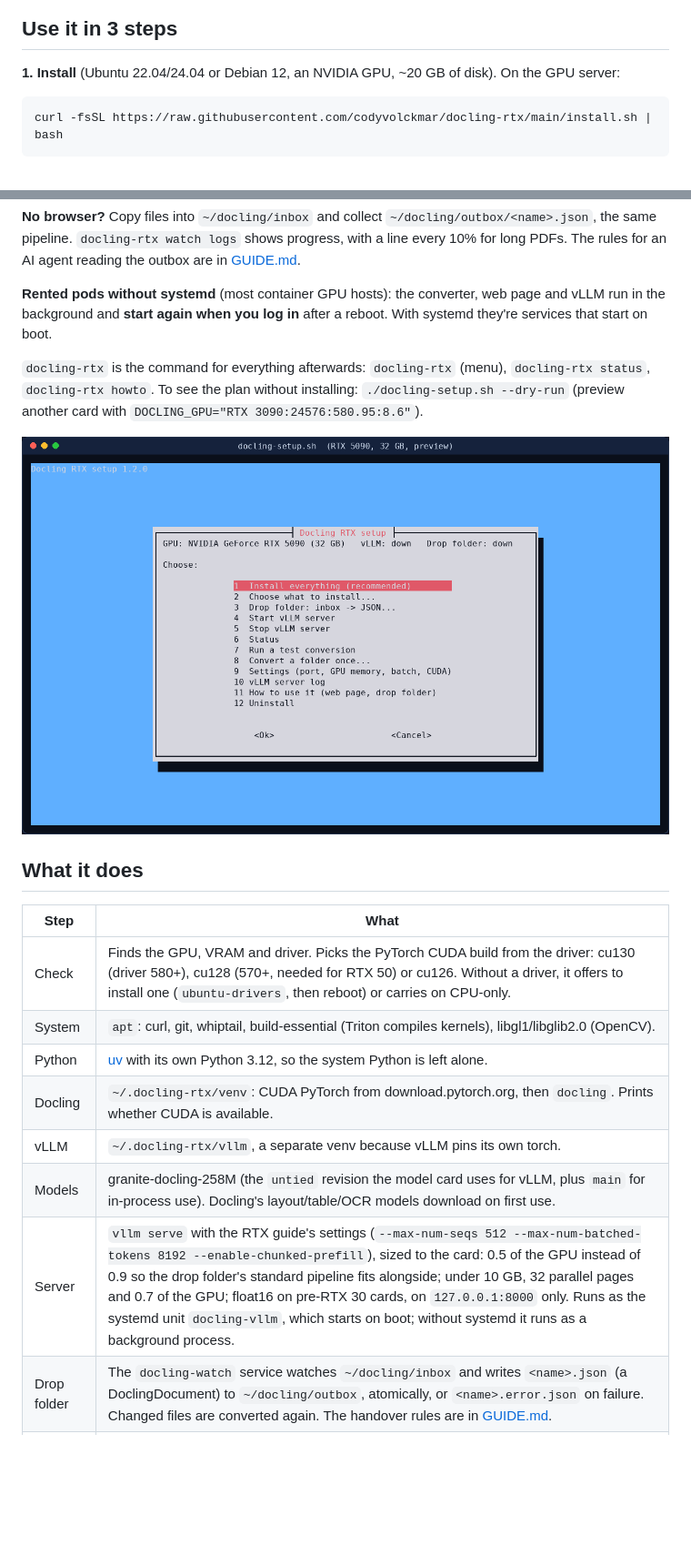
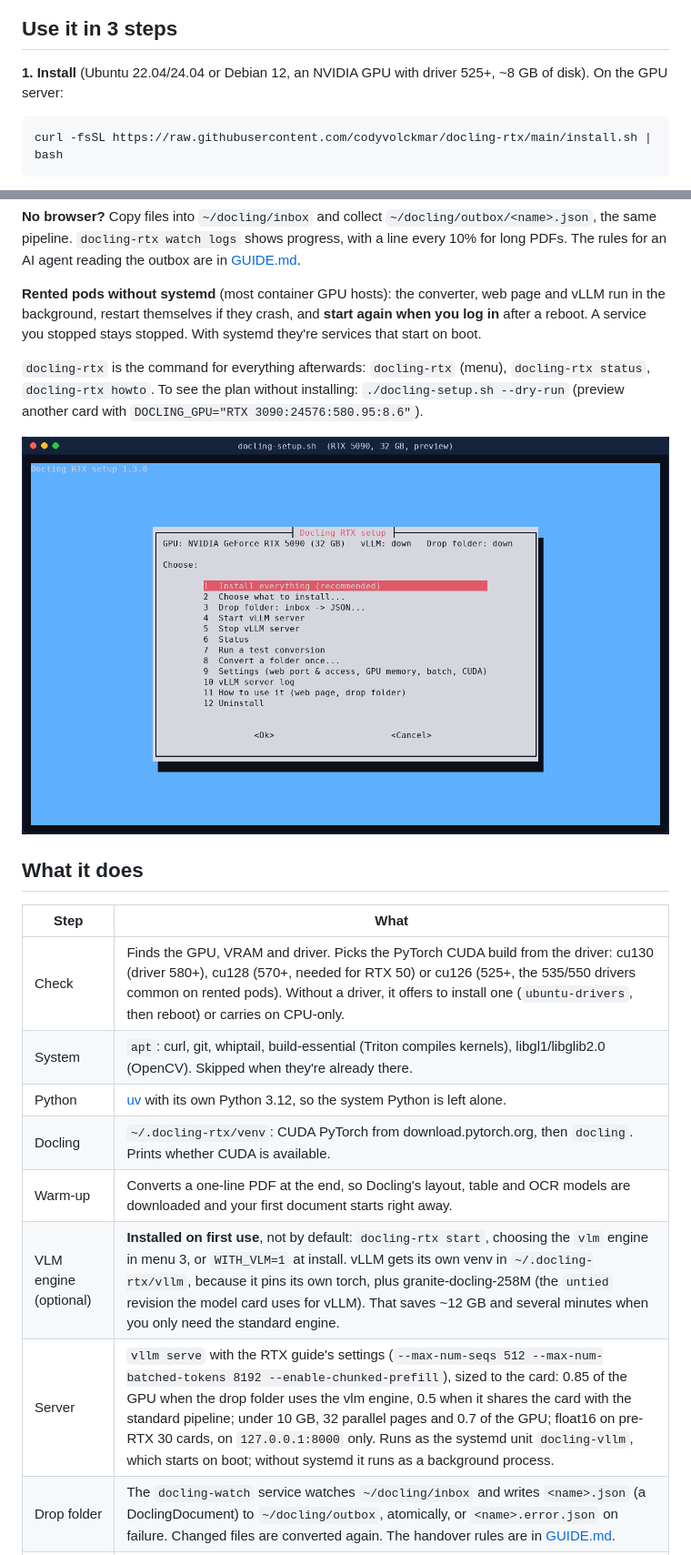
Before and after one commit to codyvolckmar/docling-rtx, a Markdown page: README.md, 2 parts joined by grey strips. Shown at 91% size. Drawn GitHub-style; pictures changed too: docs/img/01-menu.png; blank space fills up the shorter version.

````diff
--- a/README.md
+++ b/README.md
@@ -8,7 +8,7 @@ It installs [Docling](https://github.com/docling-project/docling) on CUDA PyTorc
 
 ## Use it in 3 steps
 
-**1. Install** (Ubuntu 22.04/24.04 or Debian 12, an NVIDIA GPU, ~20 GB of disk). On the GPU server:
+**1. Install** (Ubuntu 22.04/24.04 or Debian 12, an NVIDIA GPU with driver 525+, ~8 GB of disk). On the GPU server:
 
 ```bash
 curl -fsSL https://raw.githubusercontent.com/codyvolckmar/docling-rtx/main/install.sh | bash
@@ -39,7 +39,7 @@ Or use the menu: `docling-rtx`, Settings. Public mode prints `http://<server-ip>
 
 **No browser?** Copy files into `~/docling/inbox` and collect `~/docling/outbox/<name>.json`, the same pipeline. `docling-rtx watch logs` shows progress, with a line every 10% for long PDFs. The rules for an AI agent reading the outbox are in [GUIDE.md](GUIDE.md#0-the-web-page-and-the-drop-folder-the-main-workflow).
 
-**Rented pods without systemd** (most container GPU hosts): the converter, web page and vLLM run in the background and **start again when you log in** after a reboot. With systemd they're services that start on boot.
+**Rented pods without systemd** (most container GPU hosts): the converter, web page and vLLM run in the background, restart themselves if they crash, and **start again when you log in** after a reboot. A service you stopped stays stopped. With systemd they're services that start on boot.
 
 `docling-rtx` is the command for everything afterwards: `docling-rtx` (menu), `docling-rtx status`, `docling-rtx howto`. To see the plan without installing: `./docling-setup.sh --dry-run` (preview another card with `DOCLING_GPU="RTX 3090:24576:580.95:8.6"`).
 
@@ -49,13 +49,13 @@ Or use the menu: `docling-rtx`, Settings. Public mode prints `http://<server-ip>
 
 | Step | What |
 |---|---|
-| Check | Finds the GPU, VRAM and driver. Picks the PyTorch CUDA build from the driver: cu130 (driver 580+), cu128 (570+, needed for RTX 50) or cu126. Without a driver, it offers to install one (`ubuntu-drivers`, then reboot) or carries on CPU-only. |
-| System | `apt`: curl, git, whiptail, build-essential (Triton compiles kernels), libgl1/libglib2.0 (OpenCV). |
+| Check | Finds the GPU, VRAM and driver. Picks the PyTorch CUDA build from the driver: cu130 (driver 580+), cu128 (570+, needed for RTX 50) or cu126 (525+, the 535/550 drivers common on rented pods). Without a driver, it offers to install one (`ubuntu-drivers`, then reboot) or carries on CPU-only. |
+| System | `apt`: curl, git, whiptail, build-essential (Triton compiles kernels), libgl1/libglib2.0 (OpenCV). Skipped when they're already there. |
 | Python | [uv](https://docs.astral.sh/uv/) with its own Python 3.12, so the system Python is left alone. |
 | Docling | `~/.docling-rtx/venv`: CUDA PyTorch from download.pytorch.org, then `docling`. Prints whether CUDA is available. |
-| vLLM | `~/.docling-rtx/vllm`, a separate venv because vLLM pins its own torch. |
-| Models | granite-docling-258M (the `untied` revision the model card uses for vLLM, plus `main` for in-process use). Docling's layout/table/OCR models download on first use. |
-| Server | `vllm serve` with the RTX guide's settings (`--max-num-seqs 512 --max-num-batched-tokens 8192 --enable-chunked-prefill`), sized to the card: 0.5 of the GPU instead of 0.9 so the drop folder's standard pipeline fits alongside; under 10 GB, 32 parallel pages and 0.7 of the GPU; float16 on pre-RTX 30 cards, on `127.0.0.1:8000` only. Runs as the systemd unit `docling-vllm`, which starts on boot; without systemd it runs as a background process. |
+| Warm-up | Converts a one-line PDF at the end, so Docling's layout, table and OCR models are downloaded and your first document starts right away. |
+| VLM engine (optional) | **Installed on first use**, not by default: `docling-rtx start`, choosing the `vlm` engine in menu 3, or `WITH_VLM=1` at install. vLLM gets its own venv in `~/.docling-rtx/vllm`, because it pins its own torch, plus granite-docling-258M (the `untied` revision the model card uses for vLLM). That saves ~12 GB and several minutes when you only need the standard engine. |
+| Server | `vllm serve` with the RTX guide's settings (`--max-num-seqs 512 --max-num-batched-tokens 8192 --enable-chunked-prefill`), sized to the card: 0.85 of the GPU when the drop folder uses the vlm engine, 0.5 when it shares the card with the standard pipeline; under 10 GB, 32 parallel pages and 0.7 of the GPU; float16 on pre-RTX 30 cards, on `127.0.0.1:8000` only. Runs as the systemd unit `docling-vllm`, which starts on boot; without systemd it runs as a background process. |
 | Drop folder | The `docling-watch` service watches `~/docling/inbox` and writes `<name>.json` (a DoclingDocument) to `~/docling/outbox`, atomically, or `<name>.error.json` on failure. Changed files are converted again. The handover rules are in [GUIDE.md](GUIDE.md#0-the-web-page-and-the-drop-folder-the-main-workflow). |
 | Web page | `docling-web` (or a background process): drag & drop upload into the inbox, live progress from the watcher, downloads, retry. Python standard library only, on `127.0.0.1:8080` (`docling-rtx web public` for a direct link with a key). |
 | Test | `./docling-setup.sh test` converts the Docling paper with both engines into `~/.docling-rtx/test-output/`. |
````
Also changed, not shown: GUIDE.md (+3 -3 lines), docs/img/02-components.png, docs/img/03-status.png, docs/img/04-dry-run.png, docs/img/05-drop-folder.png, 3 other files.
